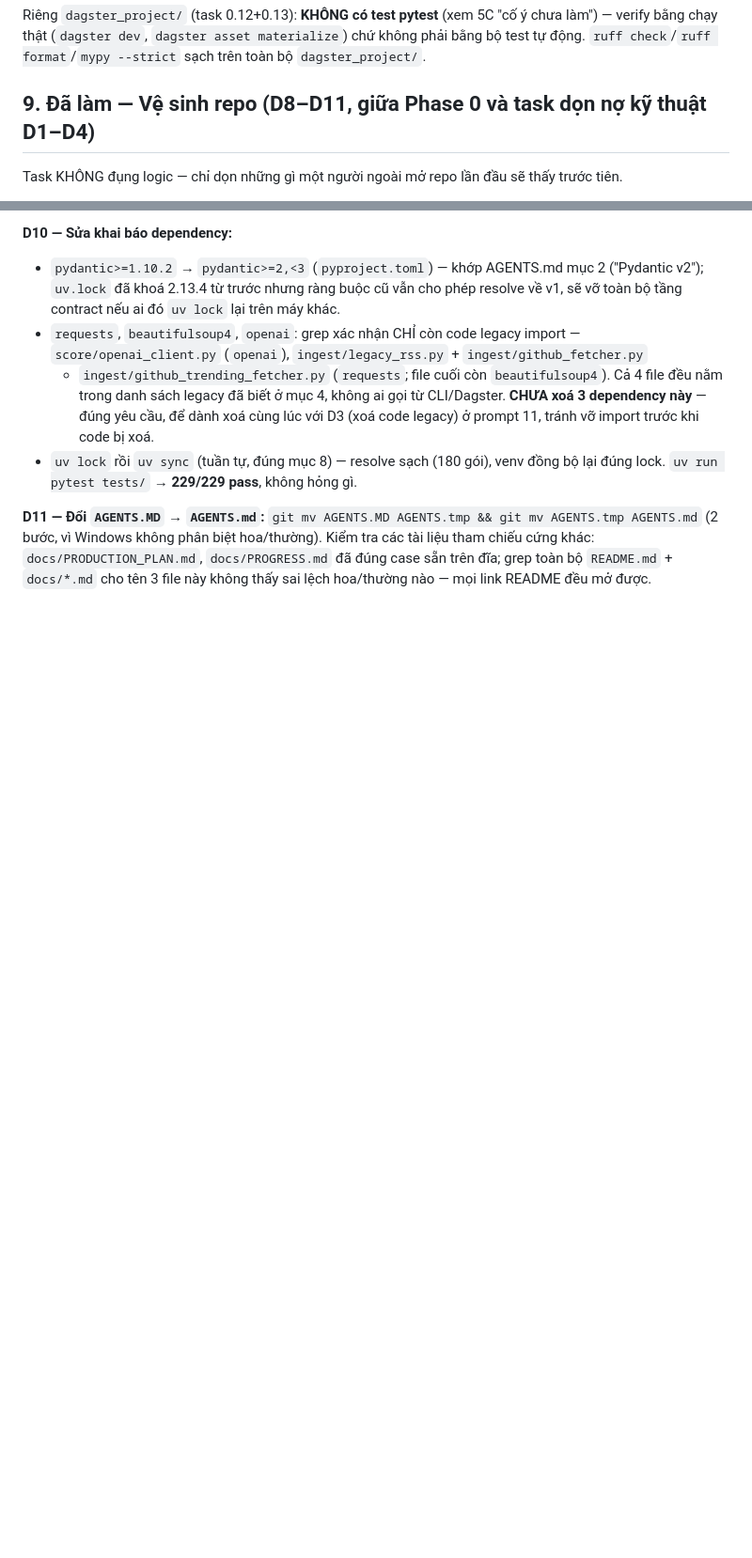
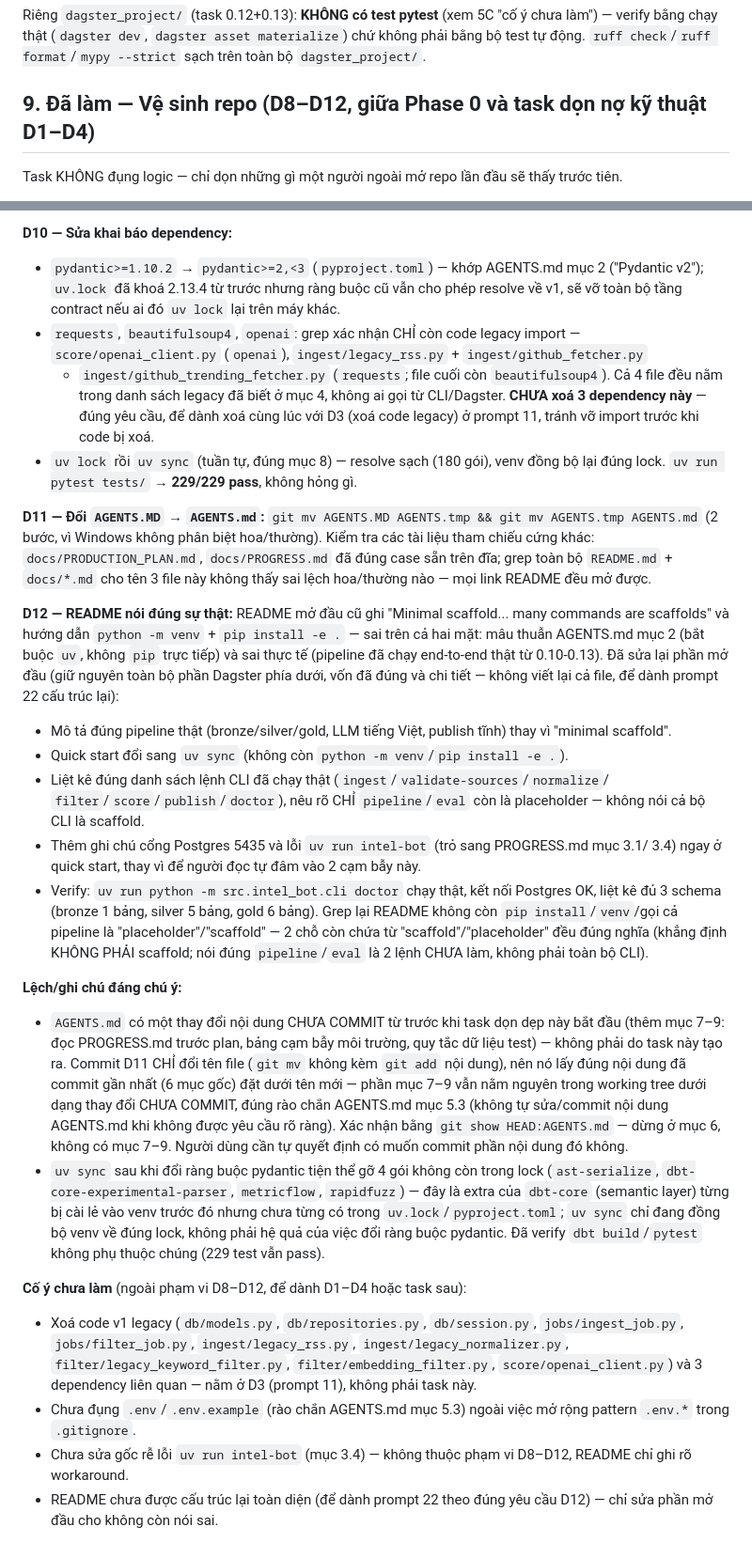
Before and after one commit to Quybuno/industry-intel-bot, a Markdown page: docs/PROGRESS.md, 2 parts joined by grey strips. Shown at 94% size. Rendered like a GitHub page; blank space fills up the shorter version.

Commit message:
docs(D12): make README describe the pipeline's real state
The opening said "Minimal scaffold... many commands are scaffolds" and
told readers to `python -m venv` + `pip install -e .` -- contradicting
AGENTS.md sec. 2 (uv is mandatory, no direct pip/poetry) and the actual
state of the repo (pipeline runs end-to-end for real since tasks
0.10-0.13). Left the Dagster section below untouched (already accurate);
this is not the sec.-22 README restructure, just making the opener stop
lying.

- Describe the real pipeline (bronze/silver/gold, Vietnamese LLM
  summaries, static publish) instead of "minimal scaffold".
- Quick start now uses `uv sync`.
- List the CLI commands that actually run (ingest, validate-sources,
  normalize, filter, score, publish, doctor); call out that only
  `pipeline`/`eval` remain placeholders, not the whole CLI.
- Surface the Postgres port 5435 and `uv run intel-bot` gotchas right at
  quick start instead of letting readers hit them cold.

Verified `uv run python -m src.intel_bot.cli doctor` still runs (connects
to Postgres, lists bronze/silver/gold tables).

```diff
--- a/docs/PROGRESS.md
+++ b/docs/PROGRESS.md
@@ -508,7 +508,7 @@ làm") — verify bằng chạy thật (`dagster dev`, `dagster asset materializ
 bằng bộ test tự động. `ruff check`/`ruff format`/`mypy --strict` sạch trên toàn bộ
 `dagster_project/`.
 
-## 9. Đã làm — Vệ sinh repo (D8–D11, giữa Phase 0 và task dọn nợ kỹ thuật D1–D4)
+## 9. Đã làm — Vệ sinh repo (D8–D12, giữa Phase 0 và task dọn nợ kỹ thuật D1–D4)
 
 Task KHÔNG đụng logic — chỉ dọn những gì một người ngoài mở repo lần đầu sẽ thấy trước tiên.
 
@@ -576,3 +576,51 @@ AGENTS.md` (2 bước, vì Windows không phân biệt hoa/thường). Kiểm tr
 chiếu cứng khác: `docs/PRODUCTION_PLAN.md`, `docs/PROGRESS.md` đã đúng case sẵn trên đĩa;
 grep toàn bộ `README.md` + `docs/*.md` cho tên 3 file này không thấy sai lệch hoa/thường
 nào — mọi link README đều mở được.
+
+**D12 — README nói đúng sự thật:** README mở đầu cũ ghi "Minimal scaffold... many commands
+are scaffolds" và hướng dẫn `python -m venv` + `pip install -e .` — sai trên cả hai mặt:
+mâu thuẫn AGENTS.md mục 2 (bắt buộc `uv`, không `pip` trực tiếp) và sai thực tế (pipeline đã
+chạy end-to-end thật từ 0.10-0.13). Đã sửa lại phần mở đầu (giữ nguyên toàn bộ phần Dagster
+phía dưới, vốn đã đúng và chi tiết — không viết lại cả file, để dành prompt 22 cấu trúc lại):
+- Mô tả đúng pipeline thật (bronze/silver/gold, LLM tiếng Việt, publish tĩnh) thay vì
+  "minimal scaffold".
+- Quick start đổi sang `uv sync` (không còn `python -m venv`/`pip install -e .`).
+- Liệt kê đúng danh sách lệnh CLI đã chạy thật (`ingest`/`validate-sources`/`normalize`/
+  `filter`/`score`/`publish`/`doctor`), nêu rõ CHỈ `pipeline`/`eval` còn là placeholder —
+  không nói cả bộ CLI là scaffold.
+- Thêm ghi chú cổng Postgres 5435 và lỗi `uv run intel-bot` (trỏ sang PROGRESS.md mục 3.1/
+  3.4) ngay ở quick start, thay vì để người đọc tự đâm vào 2 cạm bẫy này.
+- Verify: `uv run python -m src.intel_bot.cli doctor` chạy thật, kết nối Postgres OK, liệt
+  kê đủ 3 schema (bronze 1 bảng, silver 5 bảng, gold 6 bảng). Grep lại README không còn
+  `pip install`/`venv`/gọi cả pipeline là "placeholder"/"scaffold" — 2 chỗ còn chứa từ
+  "scaffold"/"placeholder" đều đúng nghĩa (khẳng định KHÔNG PHẢI scaffold; nói đúng
+  `pipeline`/`eval` là 2 lệnh CHƯA làm, không phải toàn bộ CLI).
+
+**Lệch/ghi chú đáng chú ý:**
+- `AGENTS.md` có một thay đổi nội dung CHƯA COMMIT từ trước khi task dọn dẹp này bắt đầu
+  (thêm mục 7–9: đọc PROGRESS.md trước plan, bảng cạm bẫy môi trường, quy tắc dữ liệu test)
+  — không phải do task này tạo ra. Commit D11 CHỈ đổi tên file (`git mv` không kèm `git add`
+  nội dung), nên nó lấy đúng nội dung đã commit gần nhất (6 mục gốc) đặt dưới tên mới — phần
+  mục 7–9 vẫn nằm nguyên trong working tree dưới dạng thay đổi CHƯA COMMIT, đúng rào chắn
+  AGENTS.md mục 5.3 (không tự sửa/commit nội dung AGENTS.md khi không được yêu cầu rõ ràng).
+  Xác nhận bằng `git show HEAD:AGENTS.md` — dừng ở mục 6, không có mục 7–9. Người dùng cần tự
+  quyết định có muốn commit phần nội dung đó không.
+- `uv sync` sau khi đổi ràng buộc pydantic tiện thể gỡ 4 gói không còn trong lock
+  (`ast-serialize`, `dbt-core-experimental-parser`, `metricflow`, `rapidfuzz`) — đây là
+  extra của `dbt-core` (semantic layer) từng bị cài lẻ vào venv trước đó nhưng chưa từng có
+  trong `uv.lock`/`pyproject.toml`; `uv sync` chỉ đang đồng bộ venv về đúng lock, không phải
+  hệ quả của việc đổi ràng buộc pydantic. Đã verify `dbt build`/`pytest` không phụ thuộc
+  chúng (229 test vẫn pass).
+
+**Cố ý chưa làm** (ngoài phạm vi D8–D12, để dành D1–D4 hoặc task sau):
+- Xoá code v1 legacy (`db/models.py`, `db/repositories.py`, `db/session.py`,
+  `jobs/ingest_job.py`, `jobs/filter_job.py`, `ingest/legacy_rss.py`,
+  `ingest/legacy_normalizer.py`, `filter/legacy_keyword_filter.py`,
+  `filter/embedding_filter.py`, `score/openai_client.py`) và 3 dependency liên quan — nằm
+  ở D3 (prompt 11), không phải task này.
+- Chưa đụng `.env`/`.env.example` (rào chắn AGENTS.md mục 5.3) ngoài việc mở rộng pattern
+  `.env.*` trong `.gitignore`.
+- Chưa sửa gốc rễ lỗi `uv run intel-bot` (mục 3.4) — không thuộc phạm vi D8–D12, README chỉ
+  ghi rõ workaround.
+- README chưa được cấu trúc lại toàn diện (để dành prompt 22 theo đúng yêu cầu D12) — chỉ
+  sửa phần mở đầu cho không còn nói sai.
```
Also changed, not shown: README.md (+23 -10 lines).
